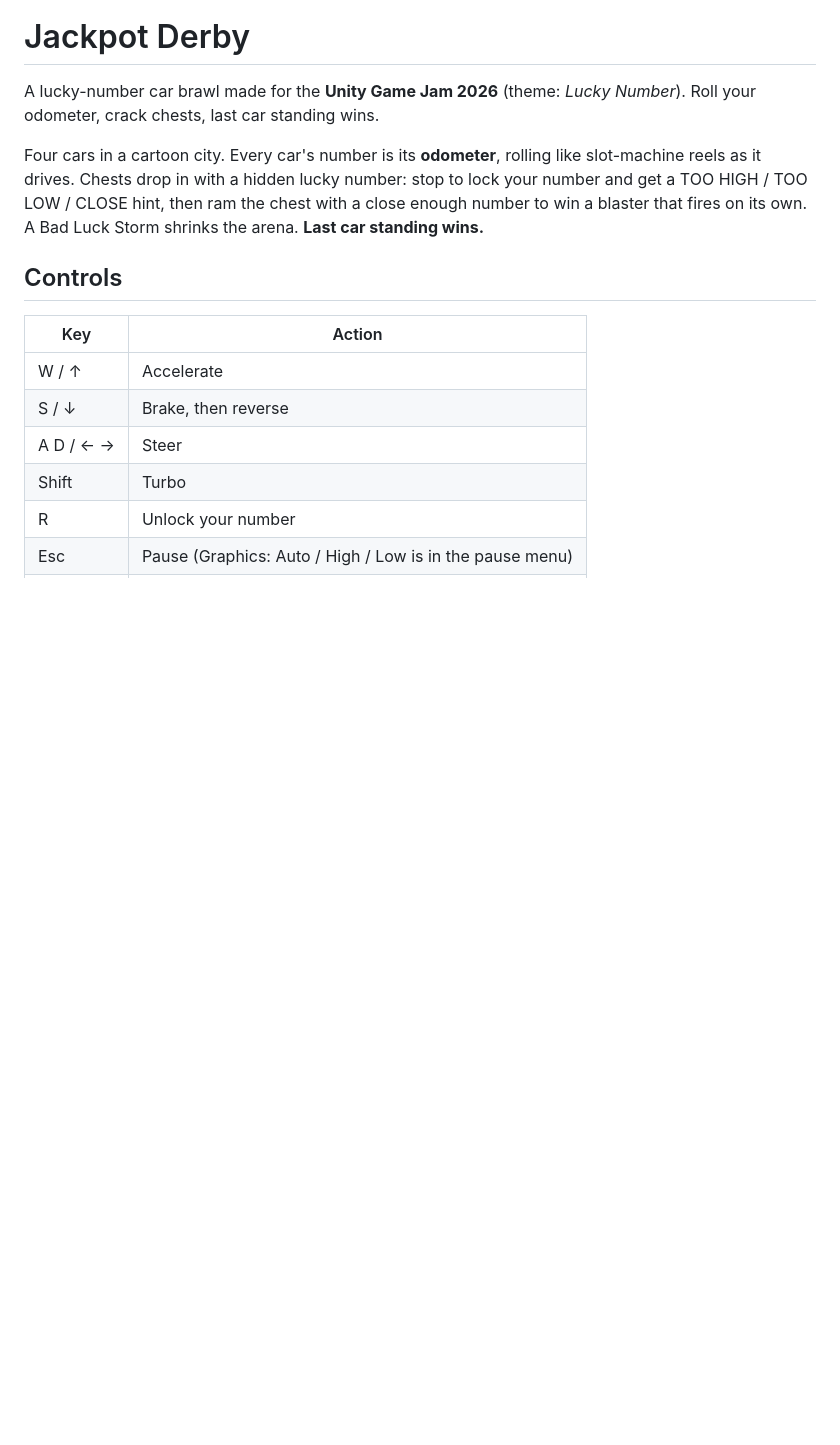
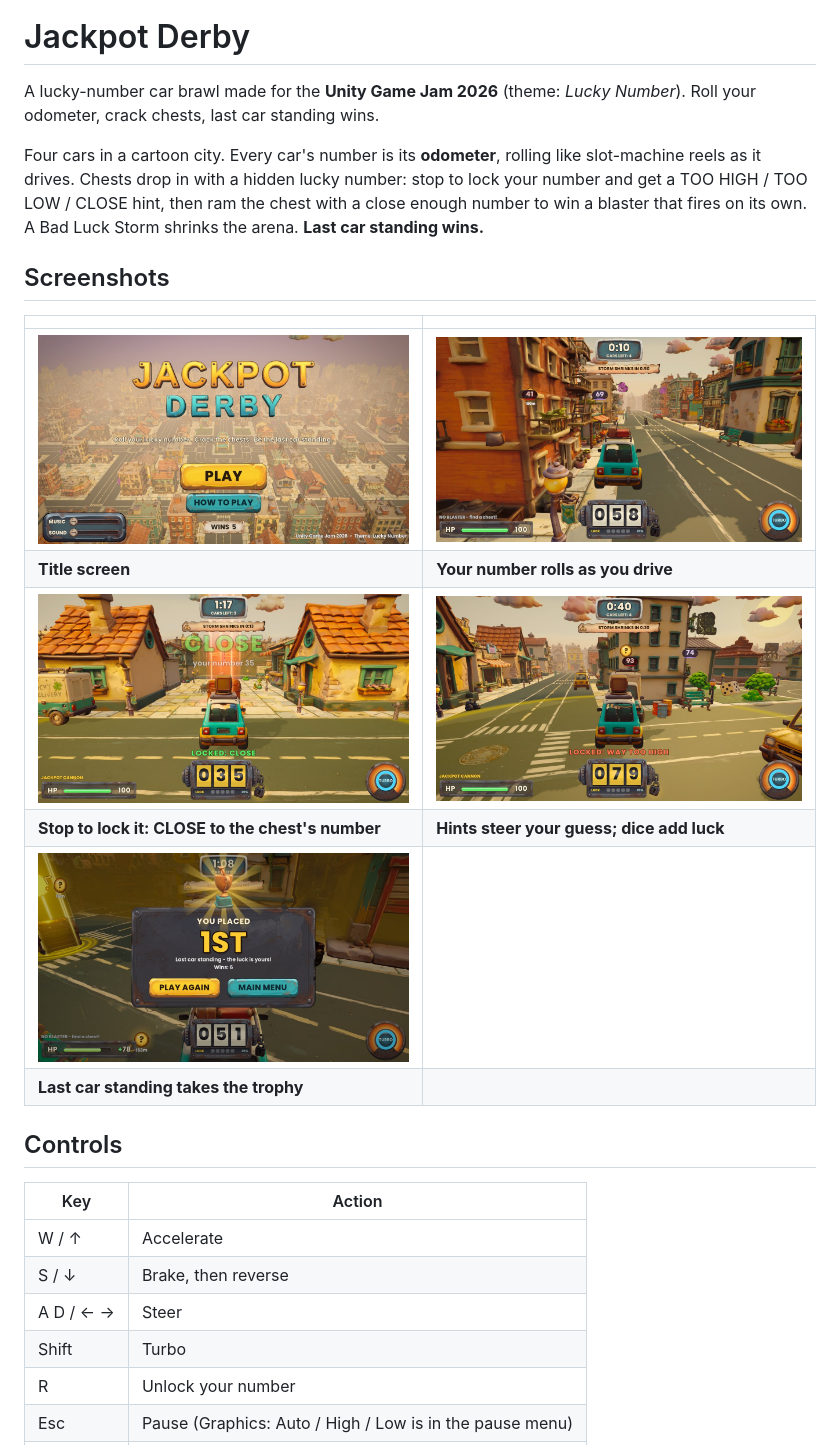
Before and after one commit to Bugitoy/jackpot-derby, a Markdown page: README.md, the part around one of its changes. Drawn GitHub-style; pictures changed too: Docs/readme/chest_close.jpg (added), Docs/readme/driving.jpg (added), Docs/readme/number_hint.jpg (added); blank space fills up the shorter version.

Commit message:
README: banner and gameplay screenshots

```diff
--- a/README.md
+++ b/README.md
@@ -7,6 +9,17 @@ Four cars in a cartoon city. Every car's number is its **odometer**, rolling lik
 it drives. Chests drop in with a hidden lucky number: stop to lock your number and get a TOO HIGH /
 TOO LOW / CLOSE hint, then ram the chest with a close enough number to win a blaster that fires on
 its own. A Bad Luck Storm shrinks the arena. **Last car standing wins.**
+
+## Screenshots
+
+| | |
+|---|---|
+| ![Title screen](Docs/readme/title.jpg) | ![Driving through the city, odometer rolling](Docs/readme/driving.jpg) |
+| **Title screen** | **Your number rolls as you drive** |
+| ![Close to a Jackpot chest](Docs/readme/chest_close.jpg) | ![Locked number: WAY TOO HIGH](Docs/readme/number_hint.jpg) |
+| **Stop to lock it: CLOSE to the chest's number** | **Hints steer your guess; dice add luck** |
+| ![Results: first place](Docs/readme/win.jpg) | |
+| **Last car standing takes the trophy** | |
 
 ## Controls
 
```
Also changed, not shown: other parts of README.md (+2 -0 lines).
